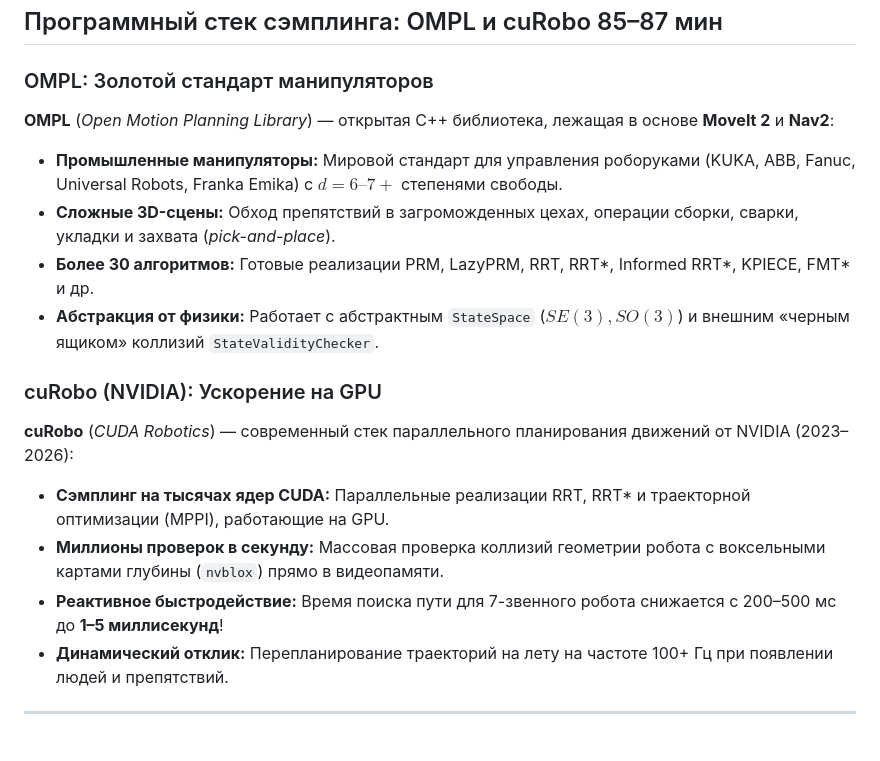
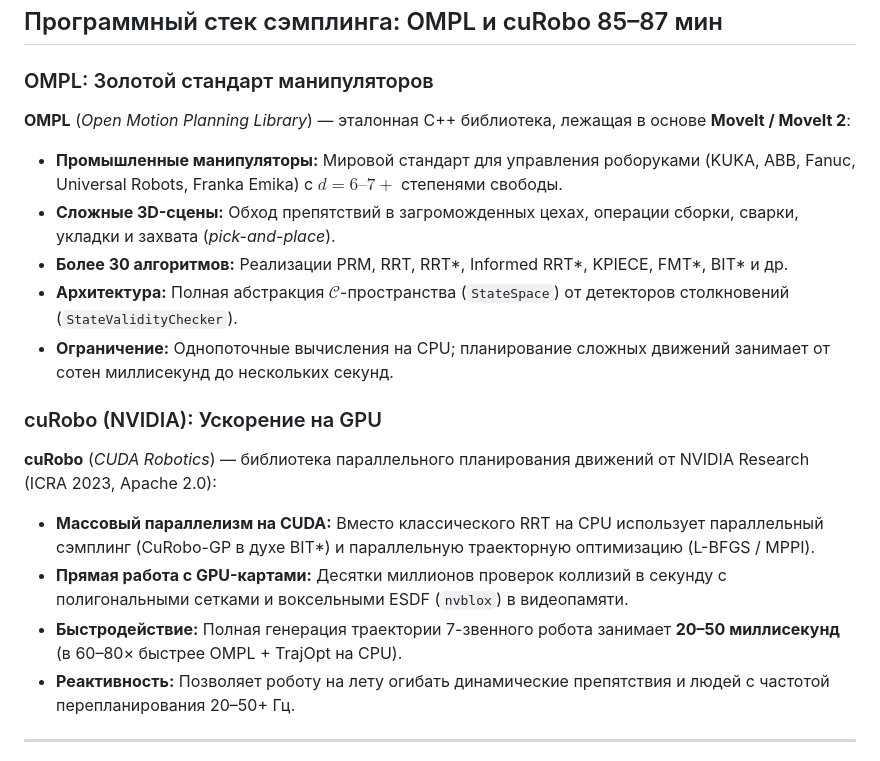
Before and after one commit to MrBoriska/lectures_robotics_planning, a Markdown page: lectures/lecture-03/lecture-03.md, the part around the change. GitHub-like rendering.

Commit message:
docs: refine technical accuracy for OMPL and cuRobo slides

```diff
--- a/lectures/lecture-03/lecture-03.md
+++ b/lectures/lecture-03/lecture-03.md
@@ -1184,12 +1184,13 @@ $$\lim_{N \to \infty} P(\text{путь найден}) = 1$$
 <div class="card card-accent">
 
 ### OMPL: Золотой стандарт манипуляторов
-**OMPL** (*Open Motion Planning Library*) — открытая C++ библиотека, лежащая в основе **MoveIt 2** и **Nav2**:
+**OMPL** (*Open Motion Planning Library*) — эталонная C++ библиотека, лежащая в основе **MoveIt / MoveIt 2**:
 
 - **Промышленные манипуляторы:** Мировой стандарт для управления роборуками (KUKA, ABB, Fanuc, Universal Robots, Franka Emika) с $d = 6\text{--}7+$ степенями свободы.
 - **Сложные 3D-сцены:** Обход препятствий в загроможденных цехах, операции сборки, сварки, укладки и захвата (*pick-and-place*).
-- **Более 30 алгоритмов:** Готовые реализации PRM, LazyPRM, RRT, RRT*, Informed RRT*, KPIECE, FMT* и др.
-- **Абстракция от физики:** Работает с абстрактным `StateSpace` ($SE(3), SO(3)$) и внешним «черным ящиком» коллизий `StateValidityChecker`.
+- **Более 30 алгоритмов:** Реализации PRM, RRT, RRT*, Informed RRT*, KPIECE, FMT*, BIT* и др.
+- **Архитектура:** Полная абстракция $\mathcal{C}$-пространства (`StateSpace`) от детекторов столкновений (`StateValidityChecker`).
+- **Ограничение:** Однопоточные вычисления на CPU; планирование сложных движений занимает от сотен миллисекунд до нескольких секунд.
 
 </div>
 
@@ -1200,12 +1201,12 @@ $$\lim_{N \to \infty} P(\text{путь найден}) = 1$$
 <div class="card card-success">
 
 ### cuRobo (NVIDIA): Ускорение на GPU
-**cuRobo** (*CUDA Robotics*) — современный стек параллельного планирования движений от NVIDIA (2023–2026):
+**cuRobo** (*CUDA Robotics*) — библиотека параллельного планирования движений от NVIDIA Research (ICRA 2023, Apache 2.0):
 
-- **Сэмплинг на тысячах ядер CUDA:** Параллельные реализации RRT, RRT* и траекторной оптимизации (MPPI), работающие на GPU.
-- **Миллионы проверок в секунду:** Массовая проверка коллизий геометрии робота с воксельными картами глубины (`nvblox`) прямо в видеопамяти.
-- **Реактивное быстродействие:** Время поиска пути для 7-звенного робота снижается с 200–500 мс до **1–5 миллисекунд**!
-- **Динамический отклик:** Перепланирование траекторий на лету на частоте 100+ Гц при появлении людей и препятствий.
+- **Массовый параллелизм на CUDA:** Вместо классического RRT на CPU использует параллельный сэмплинг (CuRobo-GP в духе BIT\*) и параллельную траекторную оптимизацию (L-BFGS / MPPI).
+- **Прямая работа с GPU-картами:** Десятки миллионов проверок коллизий в секунду с полигональными сетками и воксельными ESDF (`nvblox`) в видеопамяти.
+- **Быстродействие:** Полная генерация траектории 7-звенного робота занимает **20–50 миллисекунд** (в 60–80× быстрее OMPL + TrajOpt на CPU).
+- **Реактивность:** Позволяет роботу на лету огибать динамические препятствия и людей с частотой перепланирования 20–50+ Гц.
 
 </div>
 
```
